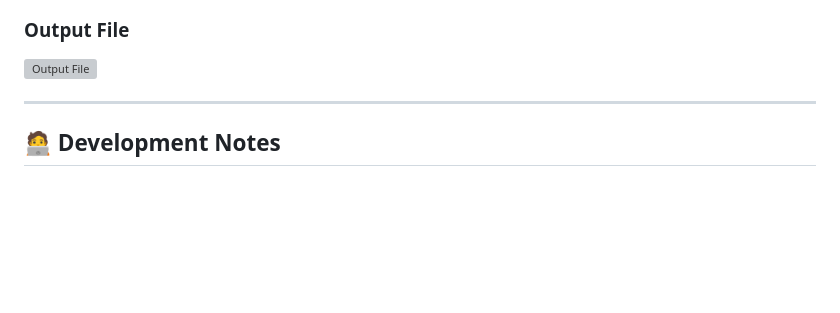
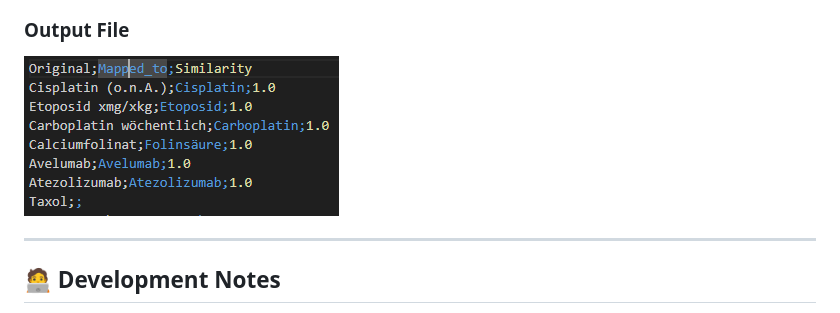
Before and after one commit to msauerberg/substance-finder, a Markdown page: README.md, the part around the change. Drawn GitHub-style; blank space fills up the shorter version; grey boxes are pictures that could not be loaded.

Commit message:
fix typo in path

```diff
--- a/README.md
+++ b/README.md
@@ -123,7 +123,7 @@ You can run the app in **two ways**:
 
 ### Output File
 
-![Output File](docs/screenshots/output_file.png)
+![Output File](docs/screenshots/output_data.png)
 
 ------------------------------------------------------------------------
 
```
